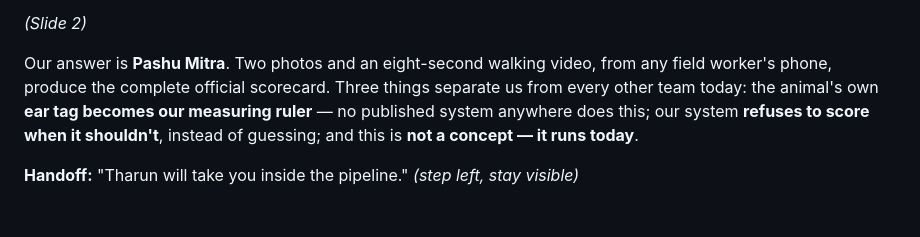
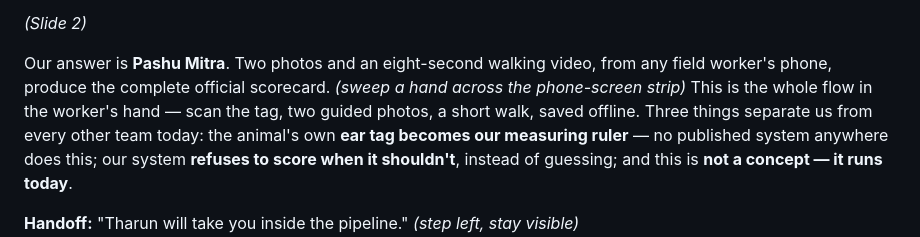
Before and after one commit to atuldhull/sih25005, a Markdown page: PITCH-SCRIPT.md, the part around the change. Rendered like a GitHub page.

Commit message:
Pitch script: gesture line for the capture-flow strip on slide 2

```diff
--- a/PITCH-SCRIPT.md
+++ b/PITCH-SCRIPT.md
@@ -35,7 +35,9 @@ to physically visit every farm, and those classifiers barely exist.
 
 Our answer is **Pashu Mitra**. Two photos and an eight-second walking
 video, from any field worker's phone, produce the complete official
-scorecard. Three things separate us from every other team today: the
+scorecard. *(sweep a hand across the phone-screen strip)* This is the
+whole flow in the worker's hand — scan the tag, two guided photos, a
+short walk, saved offline. Three things separate us from every other team today: the
 animal's own **ear tag becomes our measuring ruler** — no published
 system anywhere does this; our system **refuses to score when it
 shouldn't**, instead of guessing; and this is **not a concept — it runs
```
